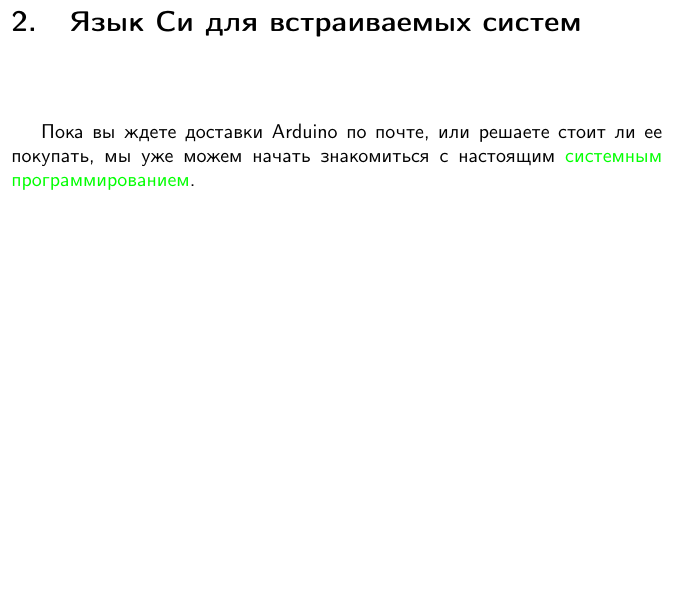
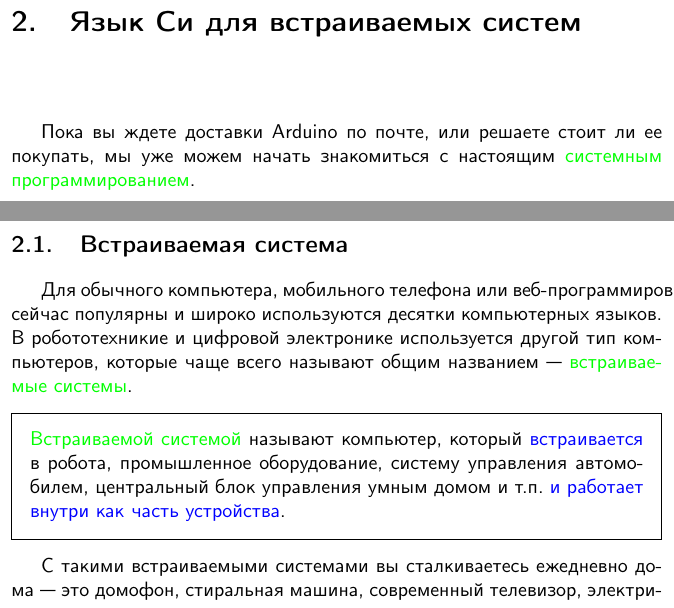
Before and after one commit to ponyatov/kva, a LaTeX book (kva.tex, which reads ci/ci.tex, header.tex): part of page 23 of 43 before the commit and two parts of pages 23 and 24 of 45 after it, the two joined at a grey line, cut so that both start at the same text, the shorter picture padded with empty space. Compiled offline with pdfLaTeX.

Commit message:
Signed-off-by: Dmitry Ponyatov <dponiatov@icbcom.ru>

```diff
--- a/ci/ci.tex
+++ b/ci/ci.tex
@@ -3,3 +3,19 @@
 Пока вы ждете доставки Arduino по почте, или решаете стоит ли ее покупать, мы
 уже можем начать знакомиться с настоящим \term{системным программированием}.
 
+\secrel{Встраиваемая система}\label{embed}
+
+Для обычного компьютера, мобильного телефона или веб-программирования сейчас
+популярны и широко используются десятки компьютерных языков. В робототехникие и
+цифровой электронике используется другой тип компьютеров, которые чаще всего
+называют общим названием\ --- \term{встраиваемые системы}.
+
+\begin{framed}
+\noindent\term{Встраиваемой
+системой}\ называют компьютер, который \emph{встраивается}\ в робота,
+промышленное оборудование, систему управления автомобилем, центральный блок
+управления умным домом и т.п. \emph{и работает внутри как часть устройства}.
+\end{framed}
+
+С такими встраиваемыми системами вы сталкиваетесь ежедневно дома\ --- это
+домофон, стиральная машина, современный телевизор, электрическая плита или СВЧ
--- a/header.tex
+++ b/header.tex
@@ -5,6 +5,8 @@
 %% fix first empty page
 \usepackage{atbegshi}
 \AtBeginDocument{\AtBeginShipoutNext{\AtBeginShipoutDiscard}}
+
+\usepackage{xcolor}
 
 %% mobile phone optimized
 \usepackage[paperwidth=118.8mm,paperheight=68.2mm,margin=2mm]{geometry}
```
Also changed, not shown: ci/ci.tex (6 more changed lines).
